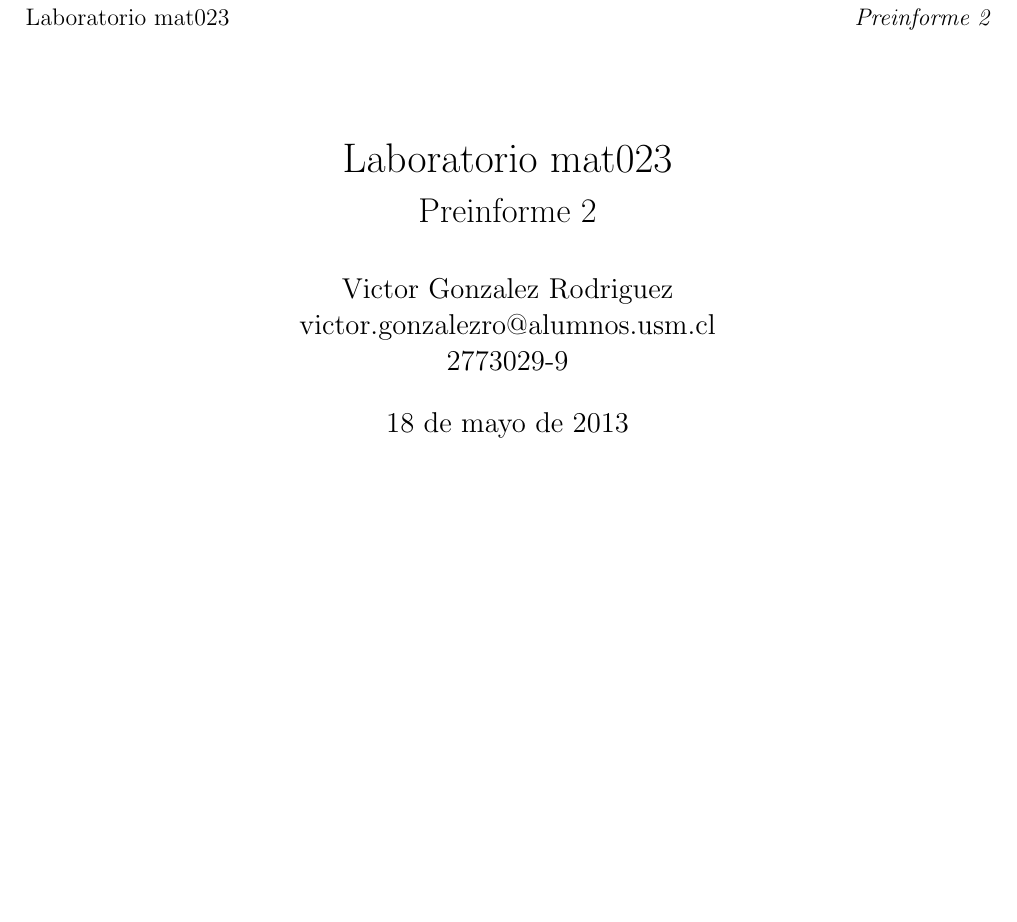
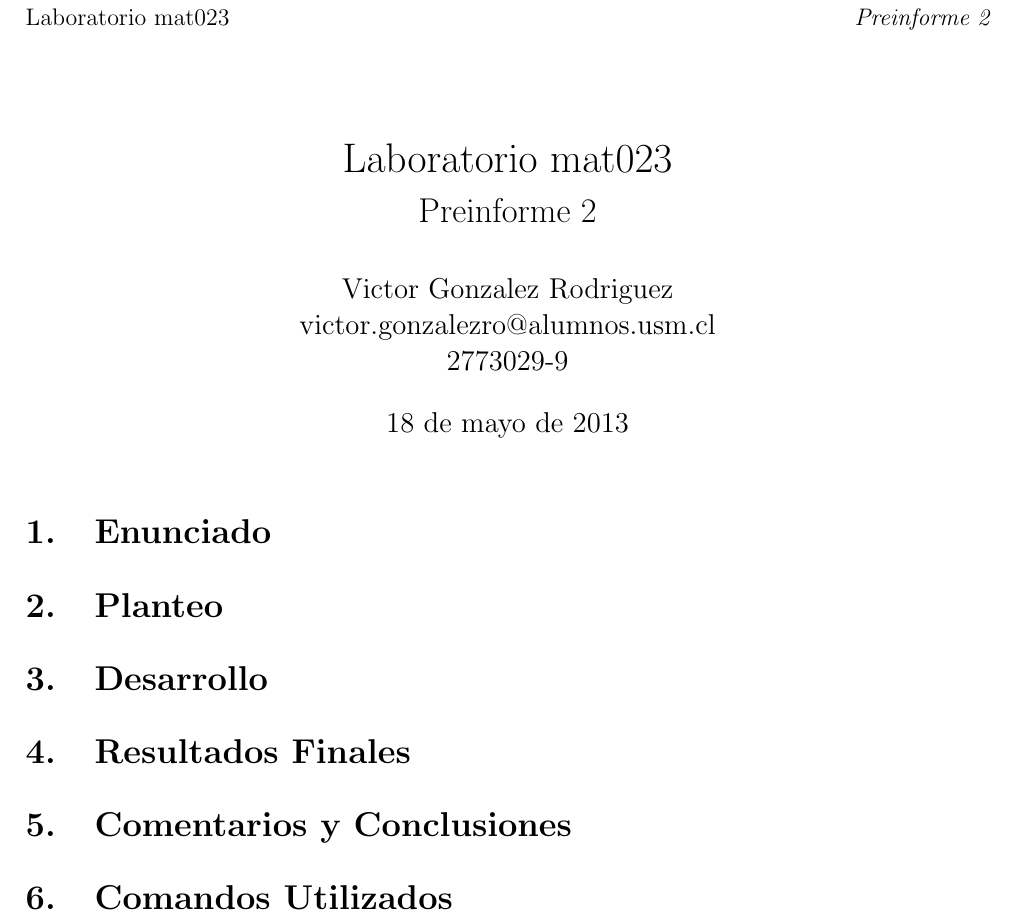
Before and after one commit to XzAeRo/Academic-Code, a LaTeX document (LabMate3/2-Preinforme/lab2.tex): part of the page, cut so that both start at the same text, the shorter picture padded with empty space. Compiled offline with pdfLaTeX.

Commit message:
estructura
Signed-off-by: Victor Gonzalez <victor.gonzalezro@alumnos.usm.cl>

```diff
--- a/LabMate3/2-Preinforme/lab2.tex
+++ b/LabMate3/2-Preinforme/lab2.tex
@@ -83,7 +83,17 @@
 \date{\today}
 \maketitle
 
+\section{Enunciado}
 
+\section{Planteo}
+
+\section{Desarrollo}
+
+\section{Resultados Finales}
+
+\section{Comentarios y Conclusiones}
+
+\section{Comandos Utilizados}
 
 
 \end{document}
```
Also changed, not shown: LabMate3/2-Preinforme/lab2.pdf.
